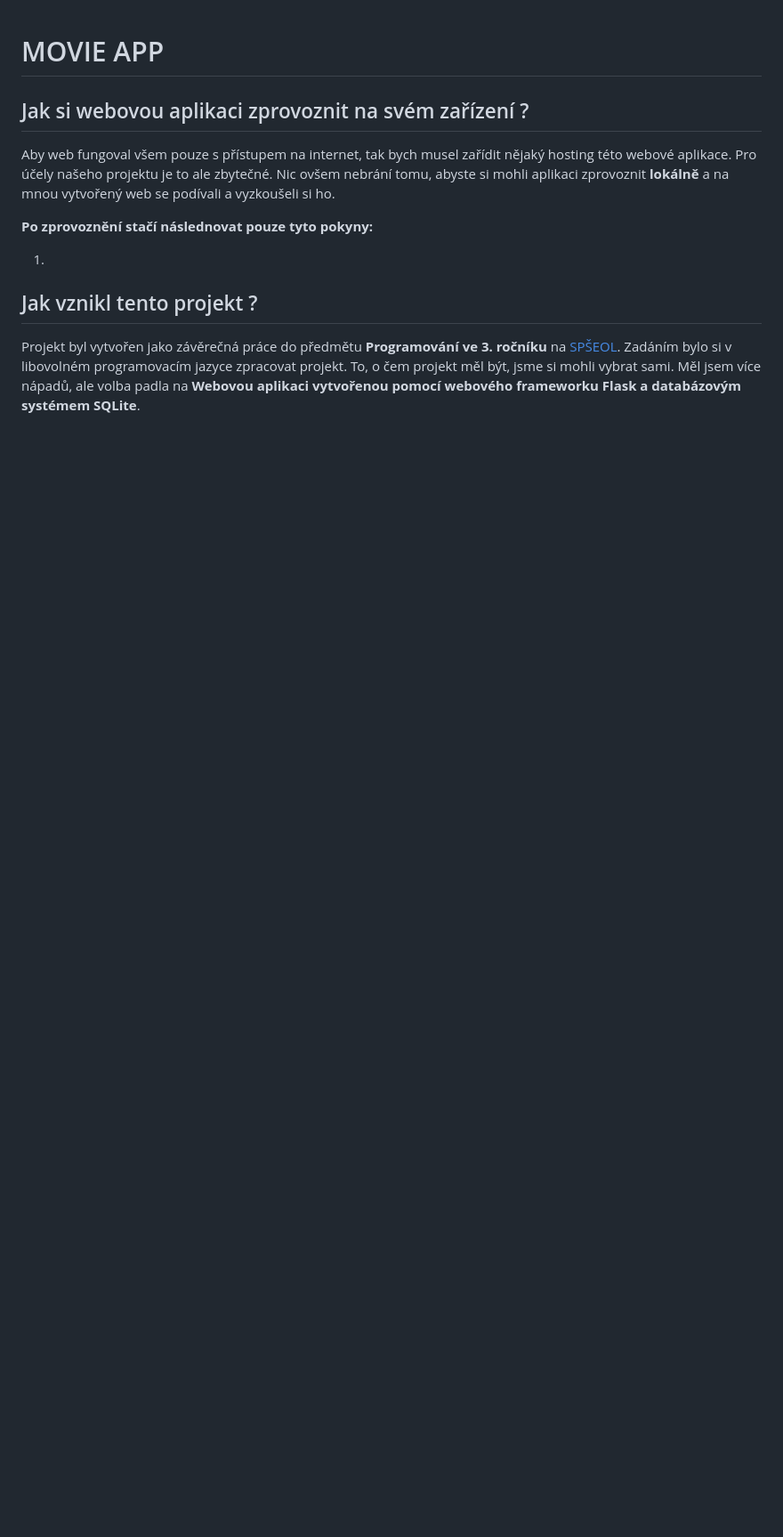
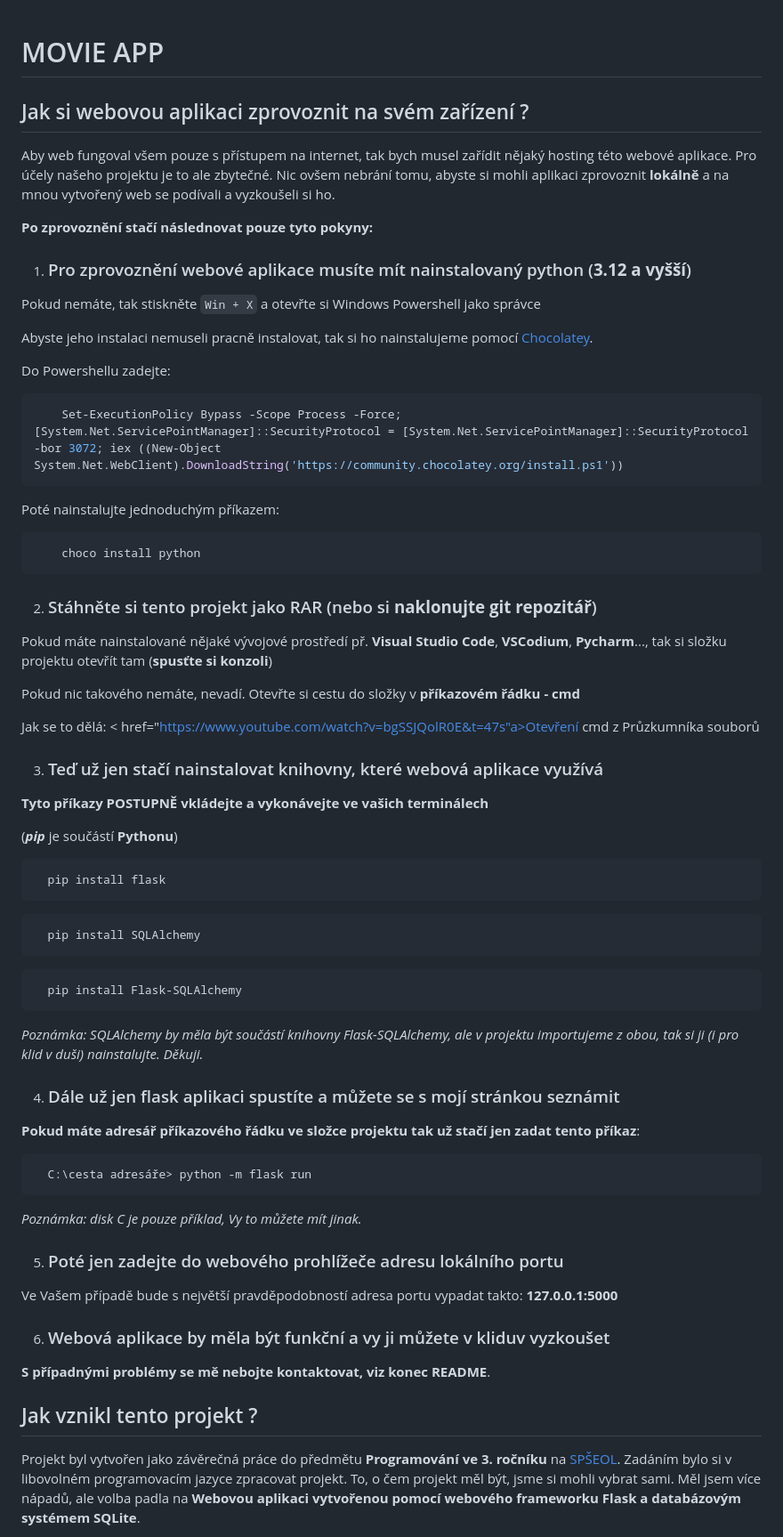
Before and after one commit to MartinLuczka/Movie_App, a Markdown page: README.md, the part around one of its changes. Shown at 89% size. Drawn GitHub-style; blank space fills up the shorter version.

Commit message:
Přidání návodu pro spuštění webové aplikace do README

````diff
--- a/README.md
+++ b/README.md
@@ -9,7 +9,72 @@ zbytečné. Nic ovšem nebrání tomu, abyste si mohli aplikaci zprovoznit
 
 **Po zprovoznění stačí následnovat pouze tyto pokyny:**
 
-1.
+1. ### Pro zprovoznění webové aplikace musíte mít nainstalovaný python (**3.12 a vyšší**)
+
+Pokud nemáte, tak stiskněte `Win + X` a otevřte si Windows Powershell jako správce
+
+Abyste jeho instalaci nemuseli pracně instalovat, tak si ho nainstalujeme pomocí <a href="https://chytrosti.marrek.cz/chocolatey.html">Chocolatey</a>.
+
+Do Powershellu zadejte:
+
+```json
+    Set-ExecutionPolicy Bypass -Scope Process -Force; [System.Net.ServicePointManager]::SecurityProtocol = [System.Net.ServicePointManager]::SecurityProtocol -bor 3072; iex ((New-Object System.Net.WebClient).DownloadString('https://community.chocolatey.org/install.ps1'))
+```
+
+Poté nainstalujte jednoduchým příkazem:
+
+```json
+    choco install python
+```
+
+2. ### Stáhněte si tento projekt jako RAR (nebo si **naklonujte git repozitář**)
+
+Pokud máte nainstalované nějaké vývojové prostředí př. **Visual Studio Code**, **VSCodium**, **Pycharm**...,
+tak si složku projektu otevřít tam (**spusťte si konzoli**)
+
+Pokud nic takového nemáte, nevadí. Otevřte si cestu do složky v **příkazovém řádku - cmd**
+
+Jak se to dělá: < href="https://www.youtube.com/watch?v=bgSSJQolR0E&t=47s"a>Otevření cmd z Průzkumníka souborů</a>
+
+3. ### Teď už jen stačí nainstalovat knihovny, které webová aplikace využívá
+
+**Tyto příkazy POSTUPNĚ vkládejte a vykonávejte ve vašich terminálech**
+
+(***pip*** je součástí **Pythonu**)
+
+```json
+  pip install flask
+```
+
+```json
+  pip install SQLAlchemy
+```
+
+```json
+  pip install Flask-SQLAlchemy
+```
+
+*Poznámka: SQLAlchemy by měla být součástí knihovny Flask-SQLAlchemy, ale
+v projektu importujeme z obou, tak si ji (i pro klid v duši) nainstalujte.
+Děkuji.*
+
+4. ### Dále už jen flask aplikaci spustíte a můžete se s mojí stránkou seznámit
+
+**Pokud máte adresář příkazového řádku ve složce projektu tak už stačí jen zadat tento příkaz**:
+
+```json
+  C:\cesta adresáře> python -m flask run
+```
+
+*Poznámka: disk C je pouze příklad, Vy to můžete mít jinak.*
+
+5. ### Poté jen zadejte do webového prohlížeče adresu lokálního portu
+
+Ve Vašem případě bude s největší pravděpodobností adresa portu vypadat takto: **127.0.0.1:5000**
+
+6. ### Webová aplikace by měla být funkční a vy ji můžete v kliduv vyzkoušet
+
+**S případnými problémy se mě nebojte kontaktovat, viz konec README**.
 
 ## Jak vznikl tento projekt ?
 
````
Also changed, not shown: other parts of README.md (+10 -4 lines).
